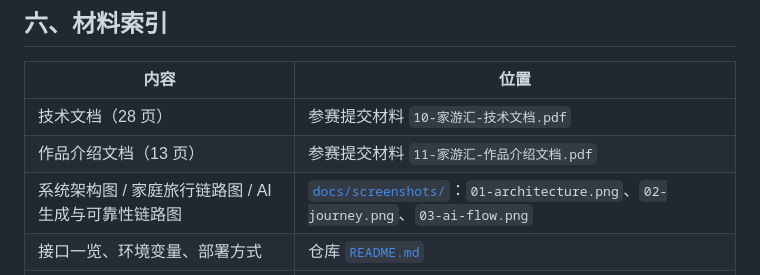
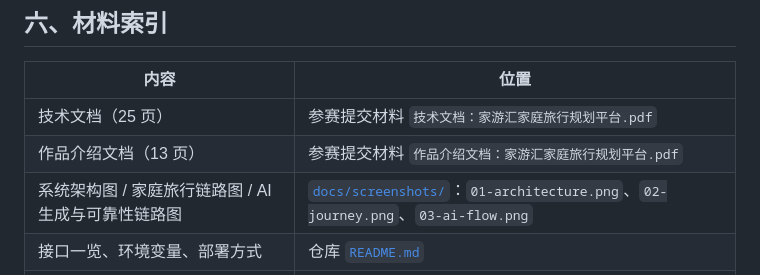
Before and after one commit to ZIPzP/jiayouhui, a Markdown page: docs/评委快速上手.md, the part around the change. Drawn GitHub-style.

Commit message:
docs: align submission document names

```diff
--- a/docs/评委快速上手.md
+++ b/docs/评委快速上手.md
@@ -87,8 +87,8 @@ Windows 可直接双击仓库根目录的 `启动.bat`，它会检查 Node 版
 
 | 内容 | 位置 |
 | --- | --- |
-| 技术文档（28 页） | 参赛提交材料 `10-家游汇-技术文档.pdf` |
-| 作品介绍文档（13 页） | 参赛提交材料 `11-家游汇-作品介绍文档.pdf` |
+| 技术文档（25 页） | 参赛提交材料 `技术文档：家游汇家庭旅行规划平台.pdf` |
+| 作品介绍文档（13 页） | 参赛提交材料 `作品介绍文档：家游汇家庭旅行规划平台.pdf` |
 | 系统架构图 / 家庭旅行链路图 / AI 生成与可靠性链路图 | [`docs/screenshots/`](screenshots/)：`01-architecture.png`、`02-journey.png`、`03-ai-flow.png` |
 | 接口一览、环境变量、部署方式 | 仓库 [`README.md`](../README.md) |
 | 测试与 CI | [`README.md`](../README.md#测试) · `test/` |
```
